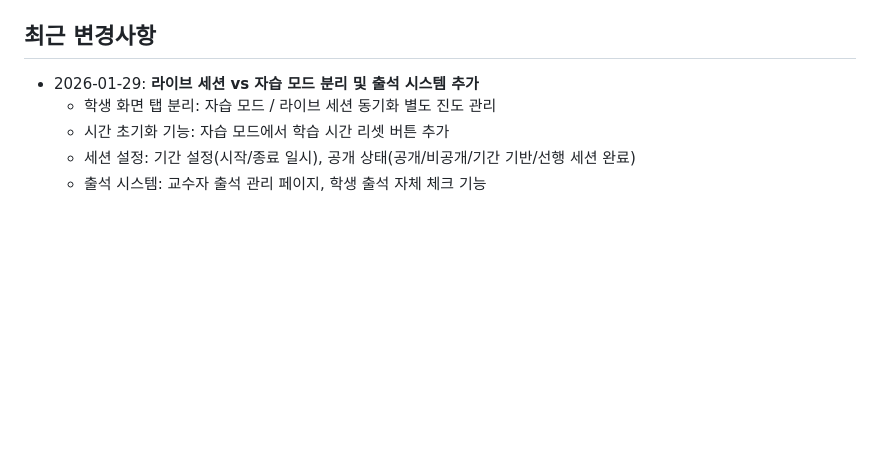
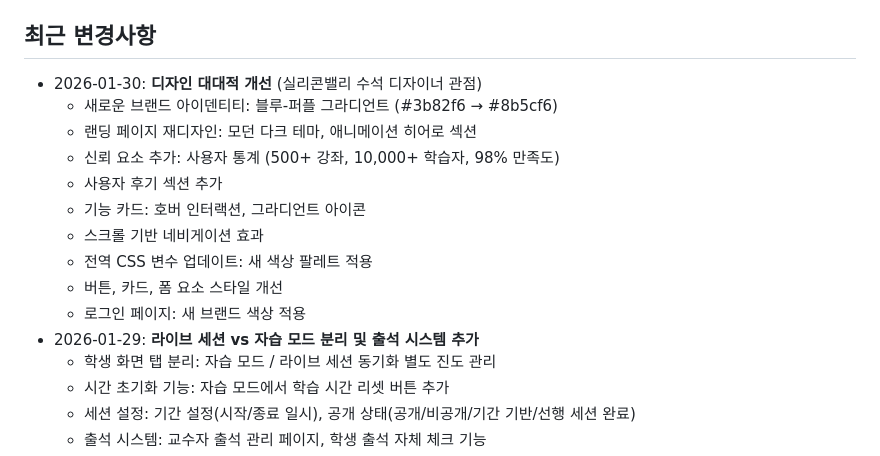
Before and after one commit to yonseiedtech/Learning_Tracker, a Markdown page: replit.md, the part around the change. Drawn GitHub-style; blank space fills up the shorter version.

Commit message:
Update documentation to reflect major design improvements
Update replit.md to document the recent redesign of the landing and login pages, including new branding, UI elements, and user statistics.

Replit-Commit-Author: Agent
Replit-Commit-Session-Id: 53278480-8dba-44e6-b34d-d8bc547a0744
Replit-Commit-Checkpoint-Type: full_checkpoint
Replit-Commit-Event-Id: c5553c78-e930-4ba3-97b3-9e7eef749527
Replit-Commit-Screenshot-Url: https://storage.googleapis.com/screenshot-production-us-central1/9e7cd1d4-9efb-408f-86c5-07a8ed5140b1/53278480-8dba-44e6-b34d-d8bc547a0744/rXIw1bj
Replit-Helium-Checkpoint-Created: true

```diff
--- a/replit.md
+++ b/replit.md
@@ -88,6 +88,16 @@ python main.py
 - `AI_INTEGRATIONS_GEMINI_API_KEY`: Gemini API 키 (자동 설정)
 
 ## 최근 변경사항
+- 2026-01-30: **디자인 대대적 개선** (실리콘밸리 수석 디자이너 관점)
+  - 새로운 브랜드 아이덴티티: 블루-퍼플 그라디언트 (#3b82f6 → #8b5cf6)
+  - 랜딩 페이지 재디자인: 모던 다크 테마, 애니메이션 히어로 섹션
+  - 신뢰 요소 추가: 사용자 통계 (500+ 강좌, 10,000+ 학습자, 98% 만족도)
+  - 사용자 후기 섹션 추가
+  - 기능 카드: 호버 인터랙션, 그라디언트 아이콘
+  - 스크롤 기반 네비게이션 효과
+  - 전역 CSS 변수 업데이트: 새 색상 팔레트 적용
+  - 버튼, 카드, 폼 요소 스타일 개선
+  - 로그인 페이지: 새 브랜드 색상 적용
 - 2026-01-29: **라이브 세션 vs 자습 모드 분리 및 출석 시스템 추가**
   - 학생 화면 탭 분리: 자습 모드 / 라이브 세션 동기화 별도 진도 관리
   - 시간 초기화 기능: 자습 모드에서 학습 시간 리셋 버튼 추가
```
